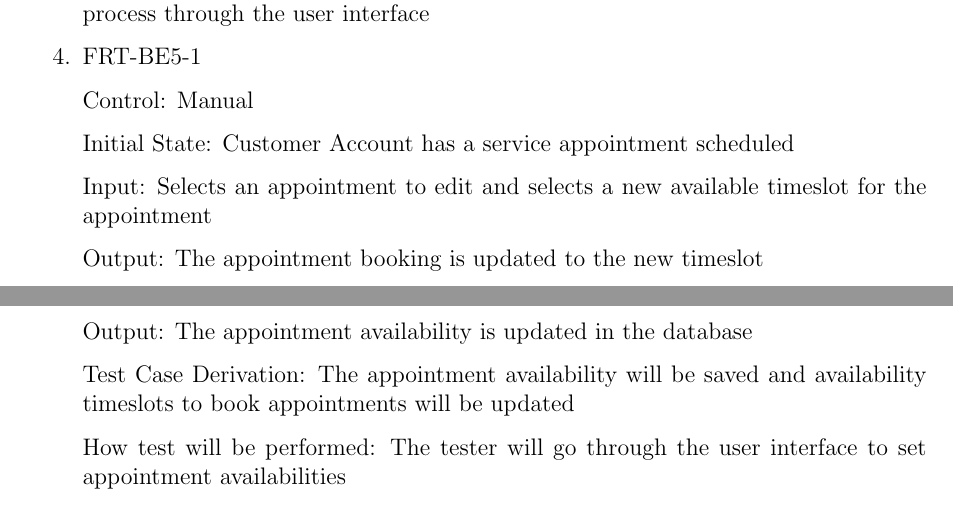
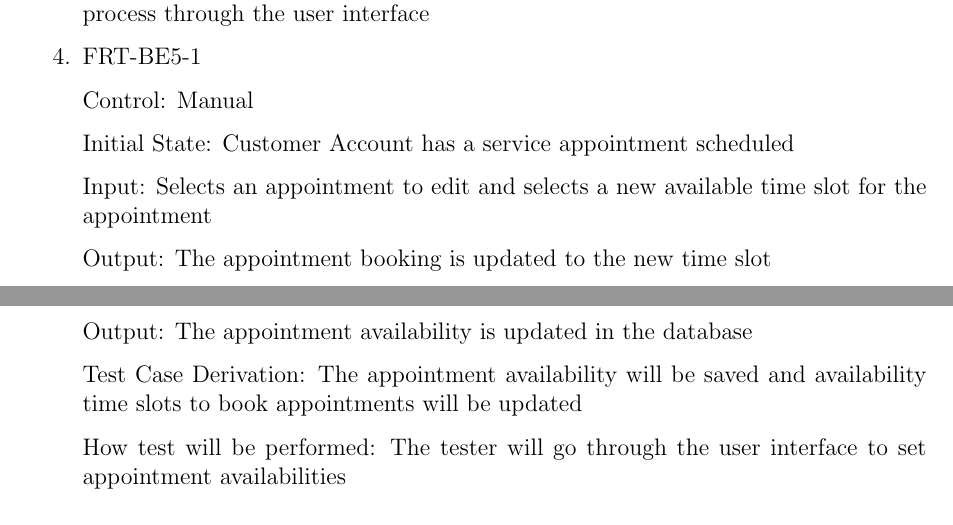
Before and after one commit to arkinmodi/project-sayyara, a LaTeX document (docs/VnVPlan/VnVPlan.tex): two parts of pages 9 and 10 of 16, joined at a grey line, cut so that both start at the same text. Compiled offline with pdfLaTeX.

Commit message:
fix spelling

```diff
--- a/docs/VnVPlan/VnVPlan.tex
+++ b/docs/VnVPlan/VnVPlan.tex
@@ -249,7 +249,7 @@ This section will contains tests covering the ``Appointments'' requirements defi
 
 	Initial State: Customer Account has a service appointment scheduled
 
-	Input: Selects an appointment to edit and selects a new available timeslot for the appointment
+	Input: Selects an appointment to edit and selects a new available time slot for the appointment
 
-	Output: The appointment booking is updated to the new timeslot
+	Output: The appointment booking is updated to the new time slot
 
@@ -330,8 +330,8 @@ This section will contains tests covering the ``Appointments'' requirements defi
 
 	Output: The appointment availability is updated in the database
 
-	Test Case Derivation: The appointment availability will be saved and availability timeslots to book
-	appointments will be updated
+	Test Case Derivation: The appointment availability will be saved and availability time slots to
+	book appointments will be updated
 
 	How test will be performed: The tester will go through the user interface to set appointment
 	availabilities
```
Also changed, not shown: docs/VnVPlan/VnVPlan.tex (14 more changed lines).
